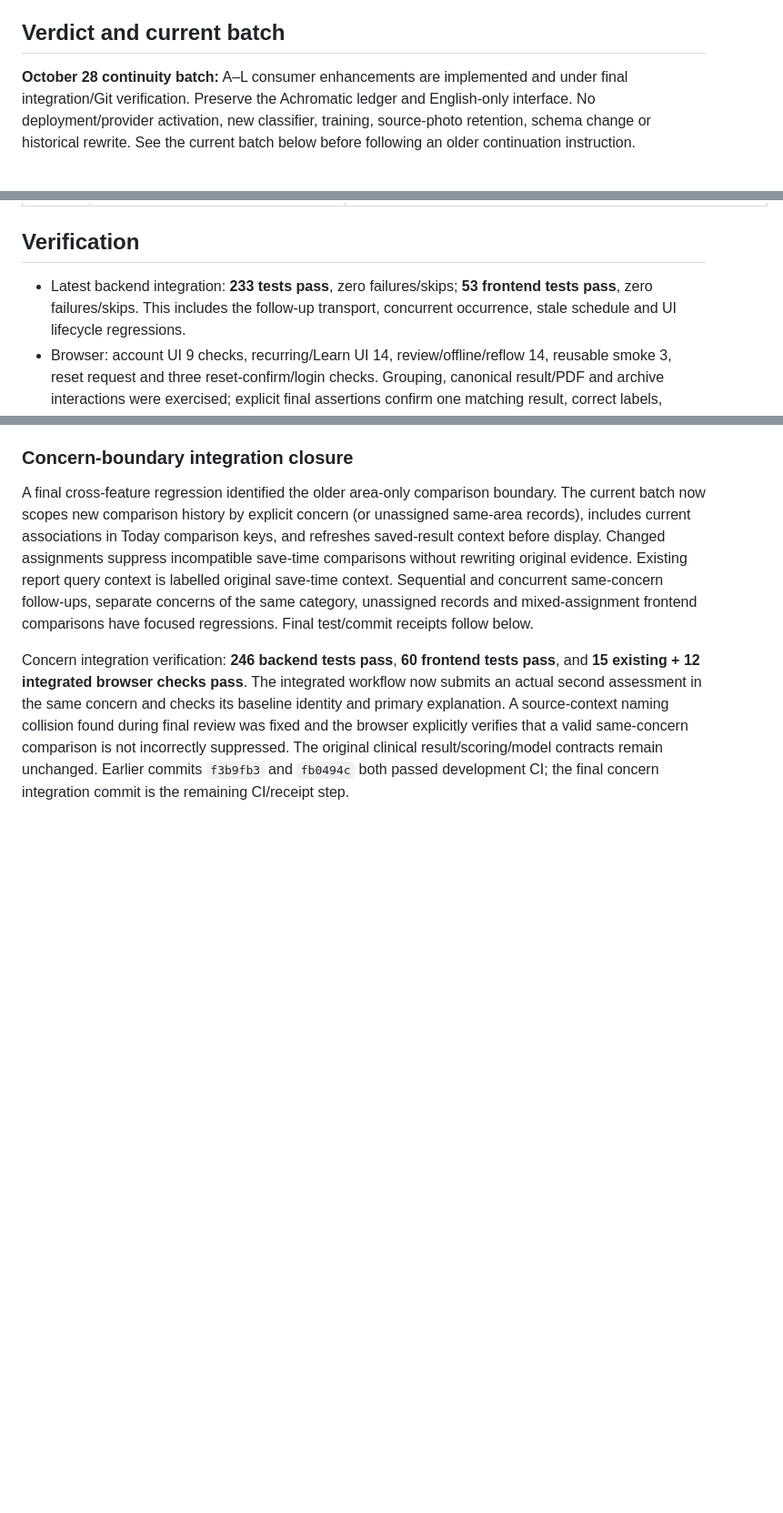
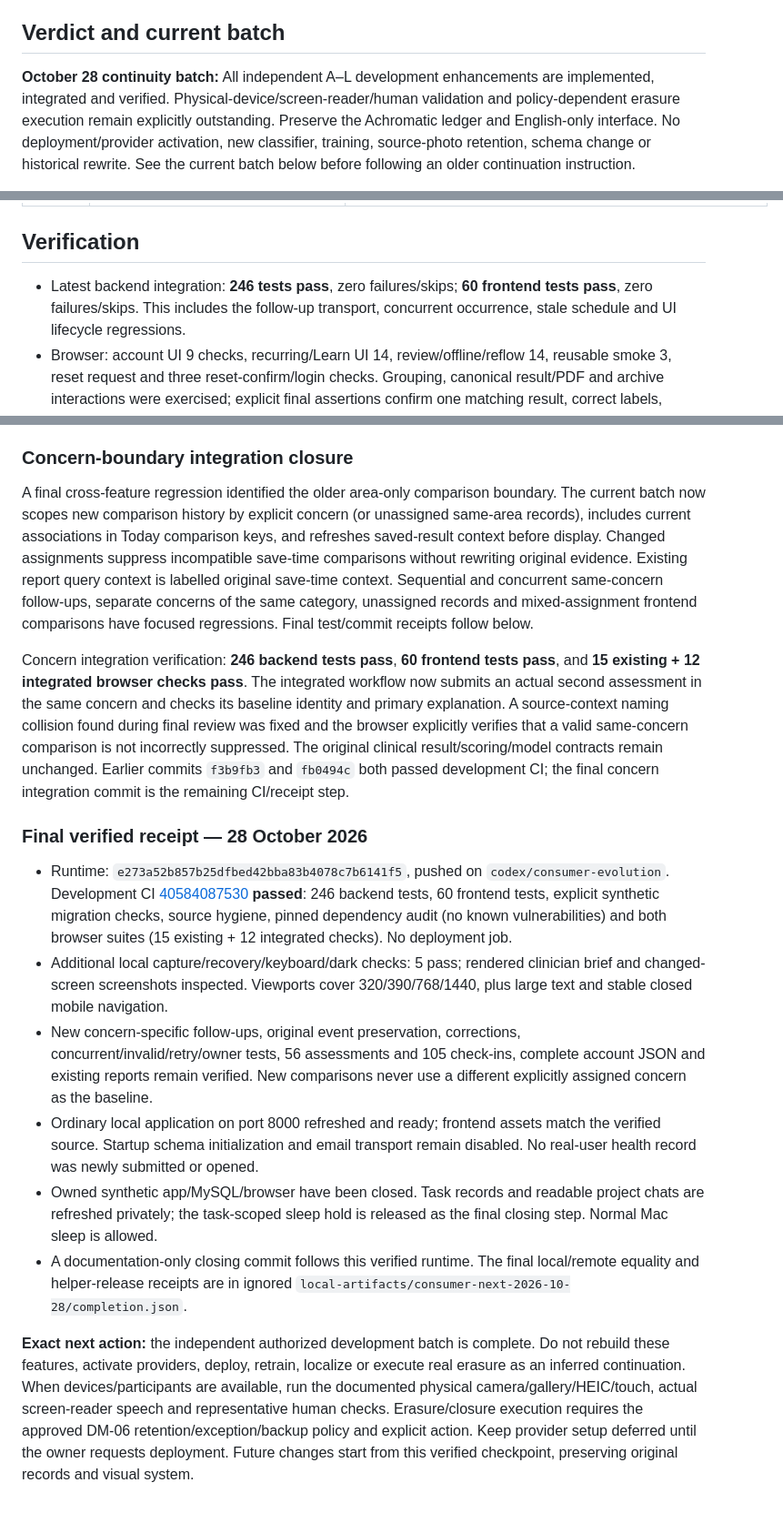
Before and after one commit to Guruselva-git007/Dermamatrix-AI, a Markdown page: dermamatrix-ai/docs/ROADMAP_EXECUTION_STATUS.md, 3 parts joined by grey strips. Shown at 91% size. Drawn GitHub-style; blank space fills up the shorter version.

Commit message:
Record verified integrated consumer development and remaining external checks [skip ci]

```diff
--- a/dermamatrix-ai/docs/ROADMAP_EXECUTION_STATUS.md
+++ b/dermamatrix-ai/docs/ROADMAP_EXECUTION_STATUS.md
@@ -7,8 +7,9 @@ Real email-provider setup is also deferred. No public release. Source branch is
 
 ## Verdict and current batch
 
-**October 28 continuity batch:** A–L consumer enhancements are implemented and
-under final integration/Git verification. Preserve the Achromatic ledger and
+**October 28 continuity batch:** All independent A–L development enhancements
+are implemented, integrated and verified. Physical-device/screen-reader/human
+validation and policy-dependent erasure execution remain explicitly outstanding. Preserve the Achromatic ledger and
 English-only interface. No deployment/provider activation, new classifier,
 training, source-photo retention, schema change or historical rewrite.
 See the current batch below before following an older continuation instruction.
@@ -66,8 +67,8 @@ booking service was added without an approved requirement.
 
 ## Verification
 
-- Latest backend integration: **233 tests pass**, zero failures/skips;
-  **53 frontend tests pass**, zero failures/skips. This includes the follow-up
+- Latest backend integration: **246 tests pass**, zero failures/skips;
+  **60 frontend tests pass**, zero failures/skips. This includes the follow-up
   transport, concurrent occurrence, stale schedule and UI lifecycle regressions.
 - Browser: account UI 9 checks, recurring/Learn UI 14, review/offline/reflow 14,
   reusable smoke 3, reset request and three reset-confirm/login checks. Grouping,
@@ -291,3 +292,37 @@ valid same-concern comparison is not incorrectly suppressed. The original
 clinical result/scoring/model contracts remain unchanged. Earlier commits
 `f3b9fb3` and `fb0494c` both passed development CI; the final concern integration
 commit is the remaining CI/receipt step.
+
+### Final verified receipt — 28 October 2026
+
+- Runtime: `e273a52b857b25dfbed42bba83b4078c7b6141f5`, pushed on
+  `codex/consumer-evolution`. Development CI
+  [40584087530](https://github.com/Guruselva-git007/Dermamatrix-AI/actions/runs/40584087530)
+  **passed**: 246 backend tests, 60 frontend tests, explicit synthetic migration
+  checks, source hygiene, pinned dependency audit (no known vulnerabilities) and
+  both browser suites (15 existing + 12 integrated checks). No deployment job.
+- Additional local capture/recovery/keyboard/dark checks: 5 pass; rendered
+  clinician brief and changed-screen screenshots inspected. Viewports cover
+  320/390/768/1440, plus large text and stable closed mobile navigation.
+- New concern-specific follow-ups, original event preservation, corrections,
+  concurrent/invalid/retry/owner tests, 56 assessments and 105 check-ins, complete
+  account JSON and existing reports remain verified. New comparisons never use
+  a different explicitly assigned concern as the baseline.
+- Ordinary local application on port 8000 refreshed and ready; frontend assets
+  match the verified source. Startup schema initialization and email transport
+  remain disabled. No real-user health record was newly submitted or opened.
+- Owned synthetic app/MySQL/browser have been closed. Task records and readable
+  project chats are refreshed privately; the task-scoped sleep hold is released
+  as the final closing step. Normal Mac sleep is allowed.
+- A documentation-only closing commit follows this verified runtime. The final
+  local/remote equality and helper-release receipts are in ignored
+  `local-artifacts/consumer-next-2026-10-28/completion.json`.
+
+**Exact next action:** the independent authorized development batch is complete.
+Do not rebuild these features, activate providers, deploy, retrain, localize or
+execute real erasure as an inferred continuation. When devices/participants are
+available, run the documented physical camera/gallery/HEIC/touch, actual
+screen-reader speech and representative human checks. Erasure/closure execution
+requires the approved DM-06 retention/exception/backup policy and explicit action.
+Keep provider setup deferred until the owner requests deployment. Future changes
+start from this verified checkpoint, preserving original records and visual system.
```
